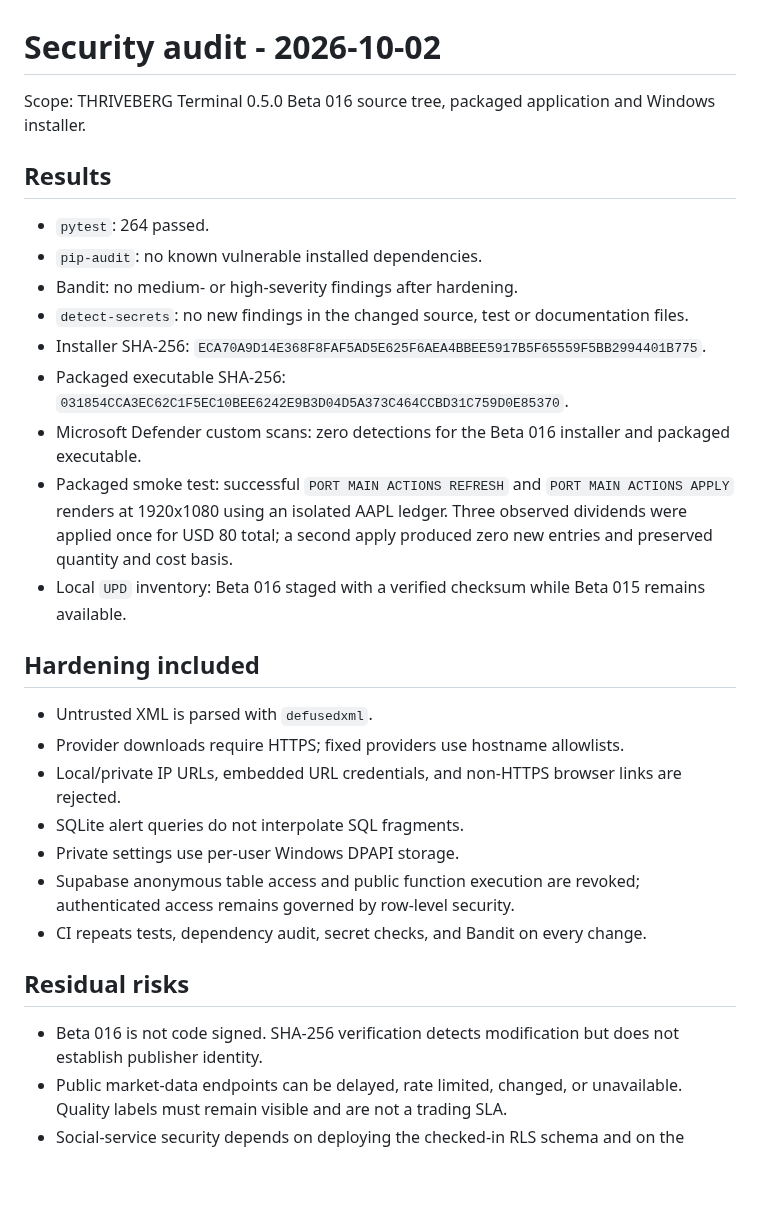
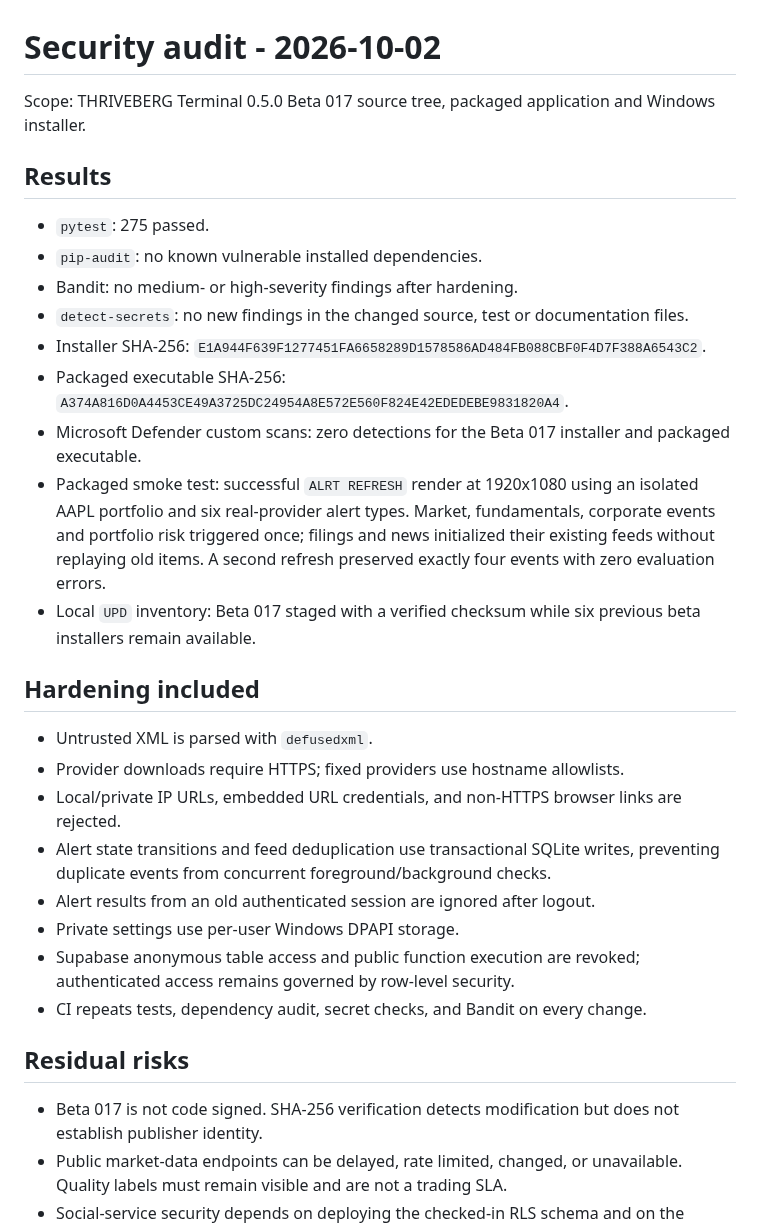
Before and after one commit to alex1999tirado-cpu/thriveberg-terminal, a Markdown page: docs/SECURITY_AUDIT.md, the part around the change. Drawn GitHub-style; blank space fills up the shorter version.

```diff
--- a/docs/SECURITY_AUDIT.md
+++ b/docs/SECURITY_AUDIT.md
@@ -1,24 +1,25 @@
 # Security audit - 2026-10-02
 
-Scope: THRIVEBERG Terminal 0.5.0 Beta 016 source tree, packaged application and
+Scope: THRIVEBERG Terminal 0.5.0 Beta 017 source tree, packaged application and
 Windows installer.
 
 ## Results
 
-- `pytest`: 264 passed.
+- `pytest`: 275 passed.
 - `pip-audit`: no known vulnerable installed dependencies.
 - Bandit: no medium- or high-severity findings after hardening.
 - `detect-secrets`: no new findings in the changed source, test or documentation files.
-- Installer SHA-256: `ECA70A9D14E368F8FAF5AD5E625F6AEA4BBEE5917B5F65559F5BB2994401B775`.
-- Packaged executable SHA-256: `031854CCA3EC62C1F5EC10BEE6242E9B3D04D5A373C464CCBD31C759D0E85370`.
-- Microsoft Defender custom scans: zero detections for the Beta 016 installer
+- Installer SHA-256: `E1A944F639F1277451FA6658289D1578586AD484FB088CBF0F4D7F388A6543C2`.
+- Packaged executable SHA-256: `A374A816D0A4453CE49A3725DC24954A8E572E560F824E42EDEDEBE9831820A4`.
+- Microsoft Defender custom scans: zero detections for the Beta 017 installer
   and packaged executable.
-- Packaged smoke test: successful `PORT MAIN ACTIONS REFRESH` and
-  `PORT MAIN ACTIONS APPLY` renders at 1920x1080 using an isolated AAPL ledger.
-  Three observed dividends were applied once for USD 80 total; a second apply
-  produced zero new entries and preserved quantity and cost basis.
-- Local `UPD` inventory: Beta 016 staged with a verified checksum while Beta 015
-  remains available.
+- Packaged smoke test: successful `ALRT REFRESH` render at 1920x1080 using an
+  isolated AAPL portfolio and six real-provider alert types. Market,
+  fundamentals, corporate events and portfolio risk triggered once; filings
+  and news initialized their existing feeds without replaying old items.
+  A second refresh preserved exactly four events with zero evaluation errors.
+- Local `UPD` inventory: Beta 017 staged with a verified checksum while six
+  previous beta installers remain available.
 
 ## Hardening included
 
@@ -26,7 +27,10 @@ Windows installer.
 - Provider downloads require HTTPS; fixed providers use hostname allowlists.
 - Local/private IP URLs, embedded URL credentials, and non-HTTPS browser links
   are rejected.
-- SQLite alert queries do not interpolate SQL fragments.
+- Alert state transitions and feed deduplication use transactional SQLite
+  writes, preventing duplicate events from concurrent foreground/background
+  checks.
+- Alert results from an old authenticated session are ignored after logout.
 - Private settings use per-user Windows DPAPI storage.
 - Supabase anonymous table access and public function execution are revoked;
   authenticated access remains governed by row-level security.
@@ -34,7 +38,7 @@ Windows installer.
 
 ## Residual risks
 
-- Beta 016 is not code signed. SHA-256 verification detects modification but
+- Beta 017 is not code signed. SHA-256 verification detects modification but
   does not establish publisher identity.
 - Public market-data endpoints can be delayed, rate limited, changed, or
   unavailable. Quality labels must remain visible and are not a trading SLA.
```
Also changed, not shown: README.md (+28 -6 lines), docs/BLOOMBERG_VISUAL_AUDIT.md (+15 -0 lines), screenshots/background-alert-engine.png (added), 10 other files.
